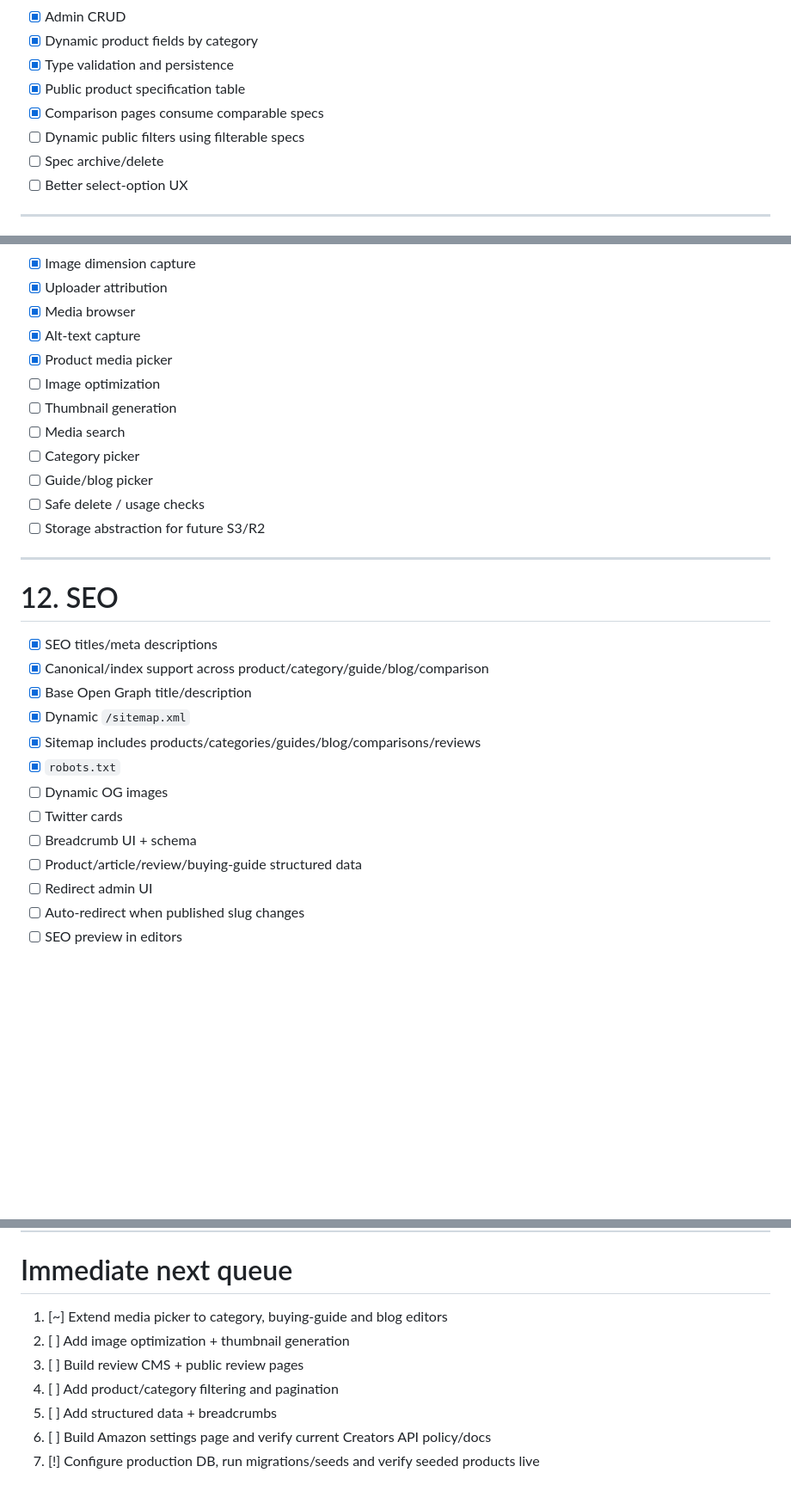
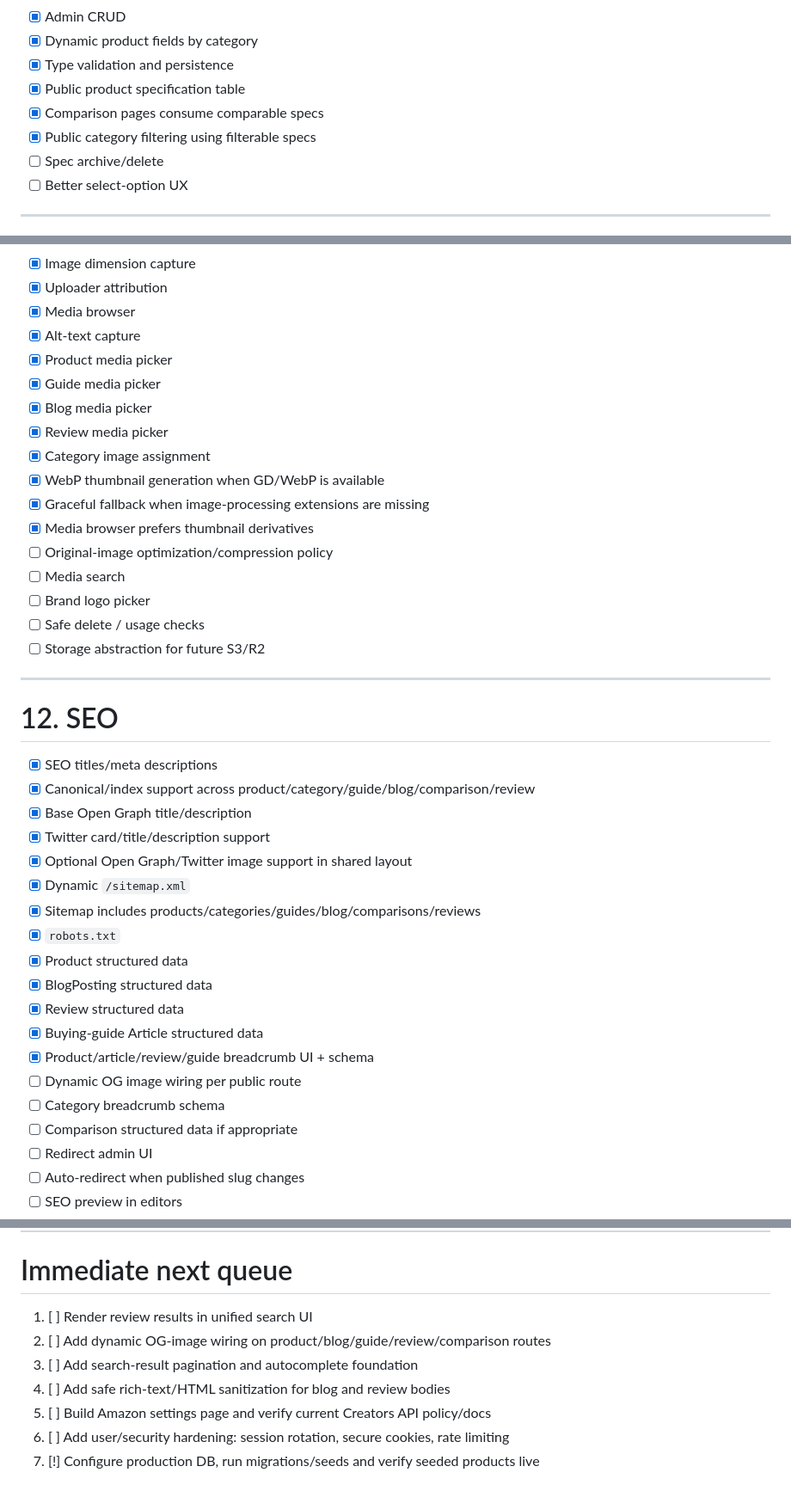
Before and after one commit to Kesehet/mediapitch-store, a Markdown page: TASKS.md, 3 parts joined by grey strips. Shown at 86% size. Drawn GitHub-style; blank space fills up the shorter version.

Commit message:
Refresh tracker after media filtering and schema work

```diff
--- a/TASKS.md
+++ b/TASKS.md
@@ -131,7 +134,7 @@ This file is the project source of truth. Update it as work lands on `main`.
 - [x] Type validation and persistence
 - [x] Public product specification table
 - [x] Comparison pages consume comparable specs
-- [ ] Dynamic public filters using filterable specs
+- [x] Public category filtering using filterable specs
 - [ ] Spec archive/delete
 - [ ] Better select-option UX
 
@@ -253,11 +266,16 @@ This file is the project source of truth. Update it as work lands on `main`.
 - [x] Media browser
 - [x] Alt-text capture
 - [x] Product media picker
-- [ ] Image optimization
-- [ ] Thumbnail generation
+- [x] Guide media picker
+- [x] Blog media picker
+- [x] Review media picker
+- [x] Category image assignment
+- [x] WebP thumbnail generation when GD/WebP is available
+- [x] Graceful fallback when image-processing extensions are missing
+- [x] Media browser prefers thumbnail derivatives
+- [ ] Original-image optimization/compression policy
 - [ ] Media search
-- [ ] Category picker
-- [ ] Guide/blog picker
+- [ ] Brand logo picker
 - [ ] Safe delete / usage checks
 - [ ] Storage abstraction for future S3/R2
 
@@ -265,15 +283,21 @@ This file is the project source of truth. Update it as work lands on `main`.
 
 # 12. SEO
 - [x] SEO titles/meta descriptions
-- [x] Canonical/index support across product/category/guide/blog/comparison
+- [x] Canonical/index support across product/category/guide/blog/comparison/review
 - [x] Base Open Graph title/description
+- [x] Twitter card/title/description support
+- [x] Optional Open Graph/Twitter image support in shared layout
 - [x] Dynamic `/sitemap.xml`
 - [x] Sitemap includes products/categories/guides/blog/comparisons/reviews
 - [x] `robots.txt`
-- [ ] Dynamic OG images
-- [ ] Twitter cards
-- [ ] Breadcrumb UI + schema
-- [ ] Product/article/review/buying-guide structured data
+- [x] Product structured data
+- [x] BlogPosting structured data
+- [x] Review structured data
+- [x] Buying-guide Article structured data
+- [x] Product/article/review/guide breadcrumb UI + schema
+- [ ] Dynamic OG image wiring per public route
+- [ ] Category breadcrumb schema
+- [ ] Comparison structured data if appropriate
 - [ ] Redirect admin UI
 - [ ] Auto-redirect when published slug changes
 - [ ] SEO preview in editors
@@ -320,10 +344,10 @@ This file is the project source of truth. Update it as work lands on `main`.
 ---
 
 # Immediate next queue
-1. [~] Extend media picker to category, buying-guide and blog editors
-2. [ ] Add image optimization + thumbnail generation
-3. [ ] Build review CMS + public review pages
-4. [ ] Add product/category filtering and pagination
-5. [ ] Add structured data + breadcrumbs
-6. [ ] Build Amazon settings page and verify current Creators API policy/docs
+1. [ ] Render review results in unified search UI
+2. [ ] Add dynamic OG-image wiring on product/blog/guide/review/comparison routes
+3. [ ] Add search-result pagination and autocomplete foundation
+4. [ ] Add safe rich-text/HTML sanitization for blog and review bodies
+5. [ ] Build Amazon settings page and verify current Creators API policy/docs
+6. [ ] Add user/security hardening: session rotation, secure cookies, rate limiting
 7. [!] Configure production DB, run migrations/seeds and verify seeded products live
```
Also changed, not shown: other parts of TASKS.md (+32 -19 lines).
